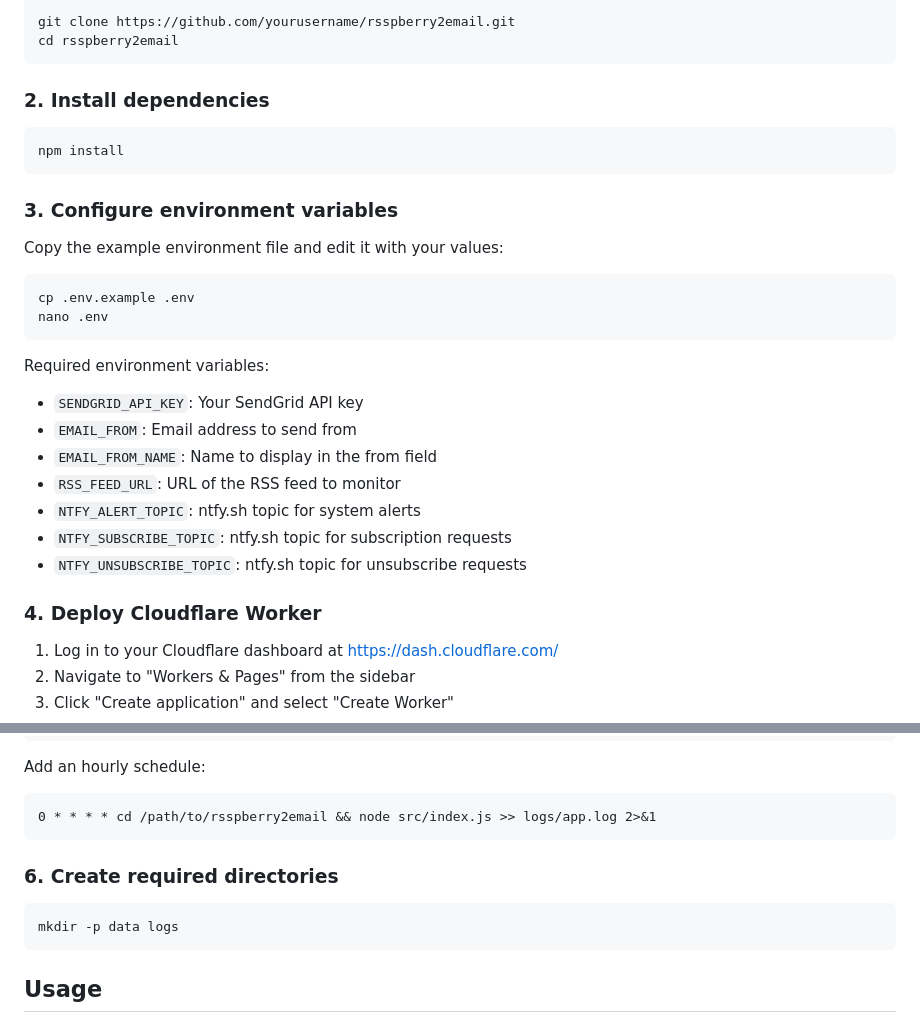
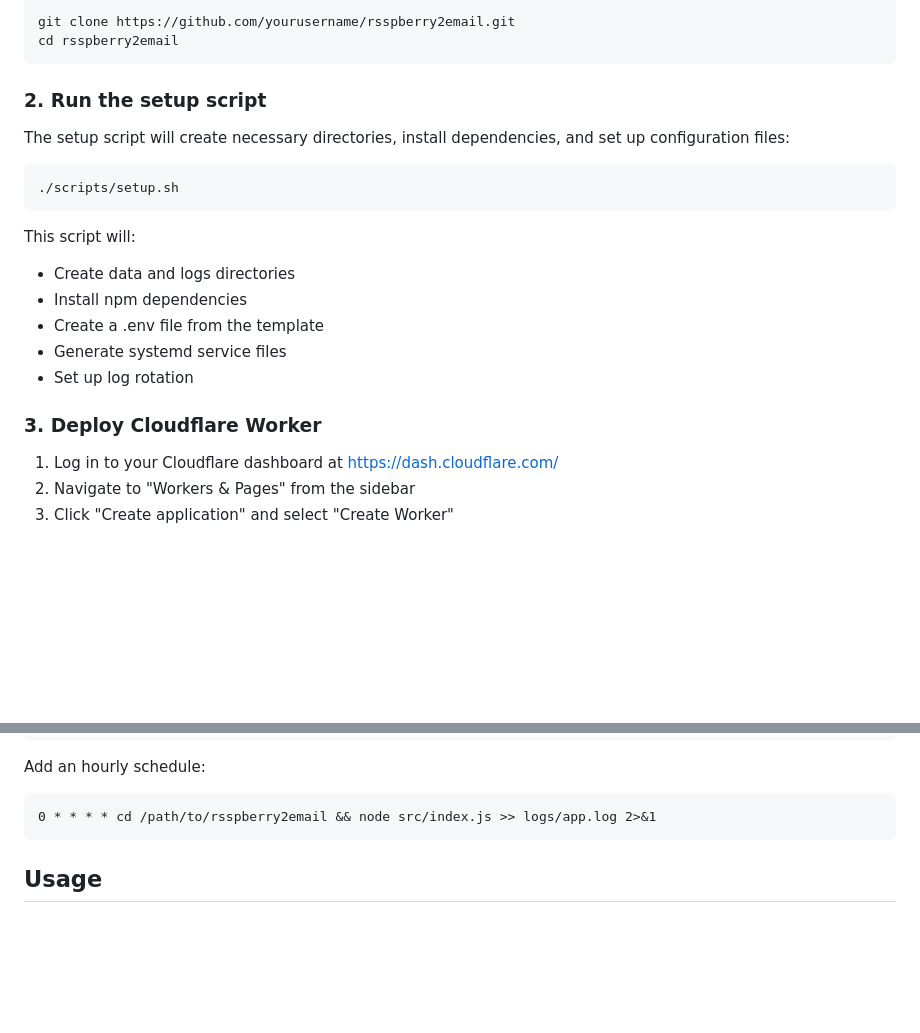
Before and after one commit to MattSayar/rsspberry2email, a Markdown page: README.md, 2 parts joined by grey strips. GitHub-like rendering; blank space fills up the shorter version.

Commit message:
chore: Simplify README installation steps by referencing setup.sh script

````diff
--- a/README.md
+++ b/README.md
@@ -50,32 +50,22 @@ git clone https://github.com/yourusername/rsspberry2email.git
 cd rsspberry2email
 ```
 
-### 2. Install dependencies
+### 2. Run the setup script
+
+The setup script will create necessary directories, install dependencies, and set up configuration files:
 
 ```bash
-npm install
+./scripts/setup.sh
 ```
 
-### 3. Configure environment variables
+This script will:
+- Create data and logs directories
+- Install npm dependencies
+- Create a .env file from the template
+- Generate systemd service files
+- Set up log rotation
 
-Copy the example environment file and edit it with your values:
-
-```bash
-cp .env.example .env
-nano .env
-```
-
-Required environment variables:
-- `SENDGRID_API_KEY`: Your SendGrid API key
-- `EMAIL_FROM`: Email address to send from
-- `EMAIL_FROM_NAME`: Name to display in the from field
-- `RSS_FEED_URL`: URL of the RSS feed to monitor
-- `NTFY_ALERT_TOPIC`: ntfy.sh topic for system alerts
-- `NTFY_SUBSCRIBE_TOPIC`: ntfy.sh topic for subscription requests
-- `NTFY_UNSUBSCRIBE_TOPIC`: ntfy.sh topic for unsubscribe requests
-
-
-### 4. Deploy Cloudflare Worker
+### 3. Deploy Cloudflare Worker
 
 1. Log in to your Cloudflare dashboard at https://dash.cloudflare.com/
 2. Navigate to "Workers & Pages" from the sidebar
@@ -127,11 +117,6 @@ Add an hourly schedule:
 0 * * * * cd /path/to/rsspberry2email && node src/index.js >> logs/app.log 2>&1
 ```
 
-### 6. Create required directories
-
-```bash
-mkdir -p data logs
-```
 
 ## Usage
 
````
